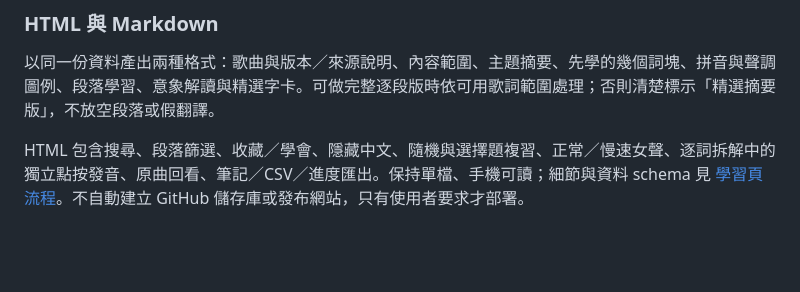
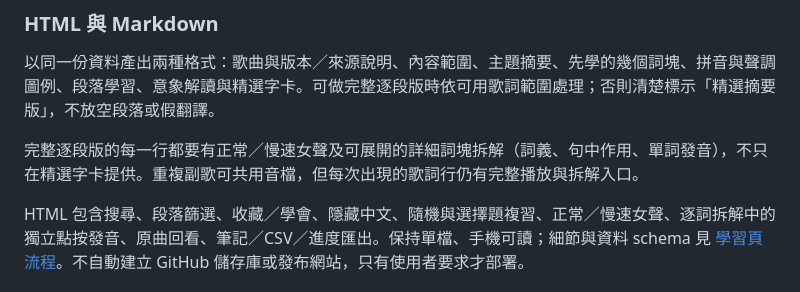
Before and after one commit to phineascarter-arch/thai-song-vocab, a Markdown page: SKILL.md, the part around the change. Drawn GitHub-style; blank space fills up the shorter version.

```diff
--- a/SKILL.md
+++ b/SKILL.md
@@ -46,6 +46,8 @@ description: Learn Thai from a Thai song with Traditional Chinese explanations,
 
 以同一份資料產出兩種格式：歌曲與版本／來源說明、內容範圍、主題摘要、先學的幾個詞塊、拼音與聲調圖例、段落學習、意象解讀與精選字卡。可做完整逐段版時依可用歌詞範圍處理；否則清楚標示「精選摘要版」，不放空段落或假翻譯。
 
+完整逐段版的每一行都要有正常／慢速女聲及可展開的詳細詞塊拆解（詞義、句中作用、單詞發音），不只在精選字卡提供。重複副歌可共用音檔，但每次出現的歌詞行仍有完整播放與拆解入口。
+
 HTML 包含搜尋、段落篩選、收藏／學會、隱藏中文、隨機與選擇題複習、正常／慢速女聲、逐詞拆解中的獨立點按發音、原曲回看、筆記／CSV／進度匯出。保持單檔、手機可讀；細節與資料 schema 見 [學習頁流程](references/learning-page.md)。不自動建立 GitHub 儲存庫或發布網站，只有使用者要求才部署。
 
 ### Anki CSV
```
Also changed, not shown: README.md (+1 -1 lines), references/learning-page.md (+10 -0 lines).
